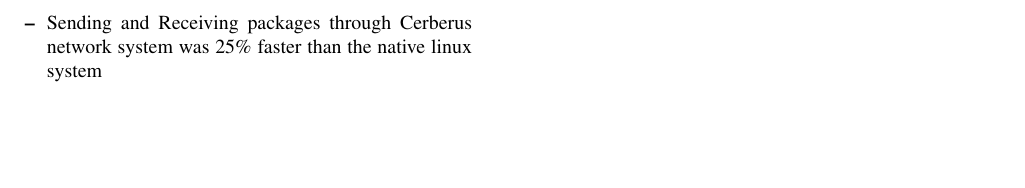
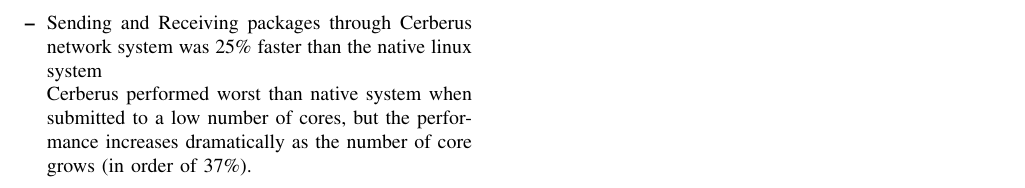
Before and after one commit to jandernascimento/jfadv-operating-systems-m2r, a LaTeX CV (paper-presentation-01/resume/cerberus_review.tex): part of page 3 of 3, cut so that both start at the same text, the shorter picture padded with empty space. Compiled offline with pdfLaTeX.

Commit message:
adding some results

```diff
--- a/paper-presentation-01/resume/cerberus_review.tex
+++ b/paper-presentation-01/resume/cerberus_review.tex
@@ -182,6 +182,8 @@
 	\item Remote file access, reading can take up to 17.81 $\mu S$
 	\item Sending and Receiving packages through Cerberus network system was 25\% faster than the native linux system
 
+	Cerberus performed worst than native system when submitted to a low number of cores, but the performance increases dramatically as the number of core grows (in order of 37\%).
+
 	\end{itemize}
 \end{itemize}
 
```
